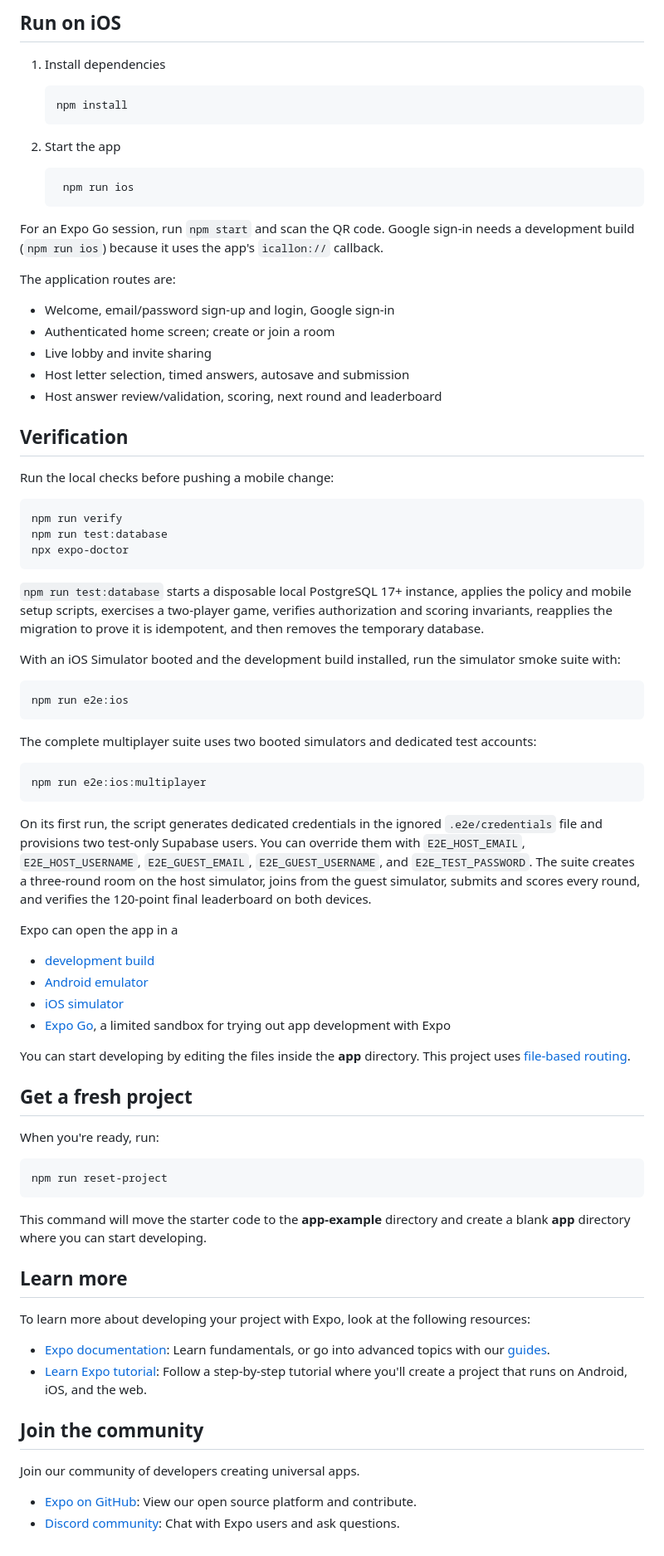
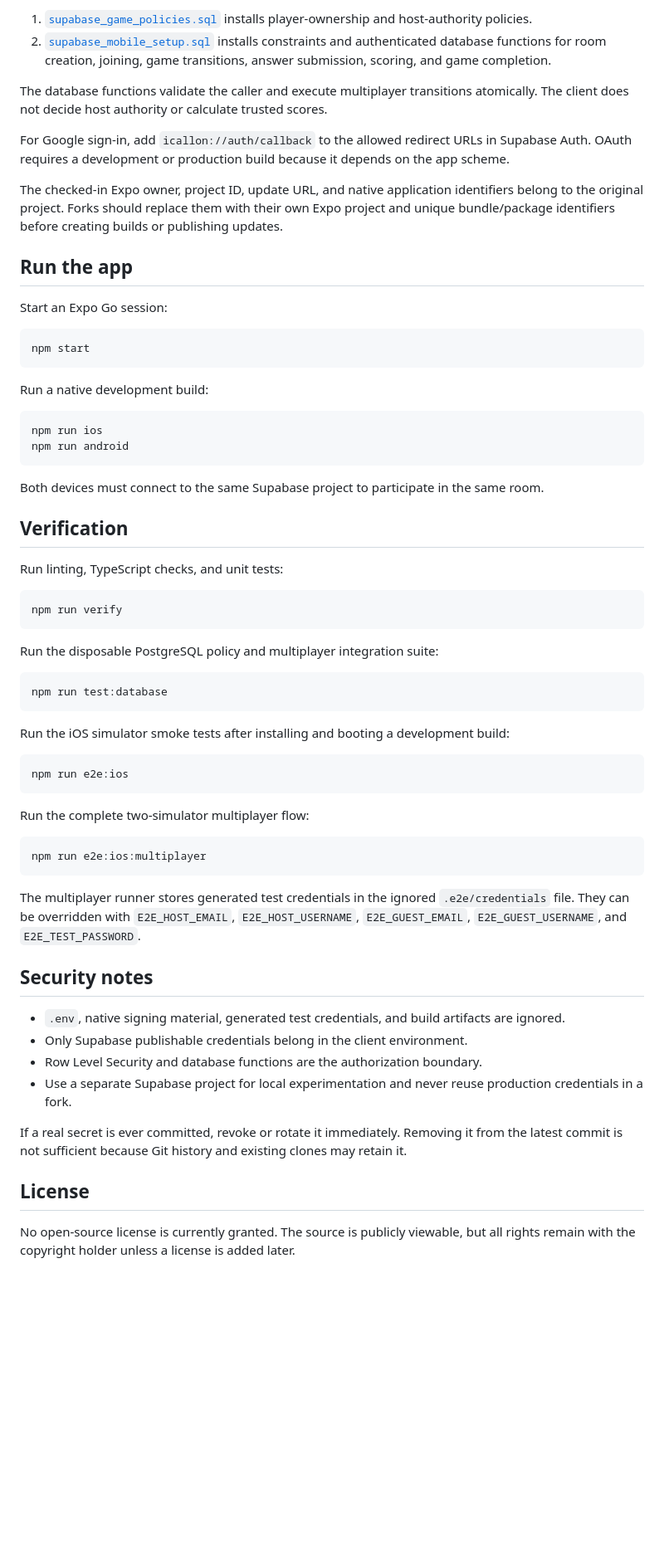
Before and after one commit to DevAdedeji/icallon-app, a Markdown page: README.md, the part around one of its changes. Shown at 83% size. Drawn GitHub-style; blank space fills up the shorter version.

````diff
--- a/README.md
+++ b/README.md
@@ -30,83 +81,67 @@ This is an [Expo](https://expo.dev) project created with [`create-expo-app`](htt
 
-## Run on iOS
+1. [`supabase_game_policies.sql`](./supabase_game_policies.sql) installs player-ownership and host-authority policies.
+2. [`supabase_mobile_setup.sql`](./supabase_mobile_setup.sql) installs constraints and authenticated database functions for room creation, joining, game transitions, answer submission, scoring, and game completion.
 
-1. Install dependencies
+The database functions validate the caller and execute multiplayer transitions atomically. The client does not decide host authority or calculate trusted scores.
 
-   ```bash
-   npm install
-   ```
+For Google sign-in, add `icallon://auth/callback` to the allowed redirect URLs in Supabase Auth. OAuth requires a development or production build because it depends on the app scheme.
 
-2. Start the app
+The checked-in Expo owner, project ID, update URL, and native application identifiers belong to the original project. Forks should replace them with their own Expo project and unique bundle/package identifiers before creating builds or publishing updates.
 
-   ```bash
-    npm run ios
-   ```
+## Run the app
 
-For an Expo Go session, run `npm start` and scan the QR code. Google sign-in needs a development build (`npm run ios`) because it uses the app's `icallon://` callback.
+Start an Expo Go session:
 
-The application routes are:
+```bash
+npm start
+```
 
-- Welcome, email/password sign-up and login, Google sign-in
-- Authenticated home screen; create or join a room
-- Live lobby and invite sharing
-- Host letter selection, timed answers, autosave and submission
-- Host answer review/validation, scoring, next round and leaderboard
+Run a native development build:
+
+```bash
+npm run ios
+npm run android
+```
+
+Both devices must connect to the same Supabase project to participate in the same room.
 
 ## Verification
 
-Run the local checks before pushing a mobile change:
+Run linting, TypeScript checks, and unit tests:
 
 ```bash
 npm run verify
-npm run test:database
-npx expo-doctor
 ```
 
-`npm run test:database` starts a disposable local PostgreSQL 17+ instance, applies the policy and mobile setup scripts, exercises a two-player game, verifies authorization and scoring invariants, reapplies the migration to prove it is idempotent, and then removes the temporary database.
+Run the disposable PostgreSQL policy and multiplayer integration suite:
 
-With an iOS Simulator booted and the development build installed, run the simulator smoke suite with:
+```bash
+npm run test:database
+```
+
+Run the iOS simulator smoke tests after installing and booting a development build:
 
 ```bash
 npm run e2e:ios
 ```
 
-The complete multiplayer suite uses two booted simulators and dedicated test accounts:
+Run the complete two-simulator multiplayer flow:
 
 ```bash
 npm run e2e:ios:multiplayer
 ```
 
-On its first run, the script generates dedicated credentials in the ignored `.e2e/credentials` file and provisions two test-only Supabase users. You can override them with `E2E_HOST_EMAIL`, `E2E_HOST_USERNAME`, `E2E_GUEST_EMAIL`, `E2E_GUEST_USERNAME`, and `E2E_TEST_PASSWORD`. The suite creates a three-round room on the host simulator, joins from the guest simulator, submits and scores every round, and verifies the 120-point final leaderboard on both devices.
+The multiplayer runner stores generated test credentials in the ignored `.e2e/credentials` file. They can be overridden with `E2E_HOST_EMAIL`, `E2E_HOST_USERNAME`, `E2E_GUEST_EMAIL`, `E2E_GUEST_USERNAME`, and `E2E_TEST_PASSWORD`.
 
-Expo can open the app in a
+## Security notes
 
-- [development build](https://docs.expo.dev/develop/development-builds/introduction/)
-- [Android emulator](https://docs.expo.dev/workflow/android-studio-emulator/)
-- [iOS simulator](https://docs.expo.dev/workflow/ios-simulator/)
-- [Expo Go](https://expo.dev/go), a limited sandbox for trying out app development with Expo
+- `.env`, native signing material, generated test credentials, and build artifacts are ignored.
+- Only Supabase publishable credentials belong in the client environment.
+- Row Level Security and database functions are the authorization boundary.
+- Use a separate Supabase project for local experimentation and never reuse production credentials in a fork.
 
-You can start developing by editing the files inside the **app** directory. This project uses [file-based routing](https://docs.expo.dev/router/introduction).
+If a real secret is ever committed, revoke or rotate it immediately. Removing it from the latest commit is not sufficient because Git history and existing clones may retain it.
 
-## Get a fresh project
+## License
 
-When you're ready, run:
-
-```bash
-npm run reset-project
-```
-
-This command will move the starter code to the **app-example** directory and create a blank **app** directory where you can start developing.
-
-## Learn more
-
-To learn more about developing your project with Expo, look at the following resources:
-
-- [Expo documentation](https://docs.expo.dev/): Learn fundamentals, or go into advanced topics with our [guides](https://docs.expo.dev/guides).
-- [Learn Expo tutorial](https://docs.expo.dev/tutorial/introduction/): Follow a step-by-step tutorial where you'll create a project that runs on Android, iOS, and the web.
-
-## Join the community
-
-Join our community of developers creating universal apps.
-
-- [Expo on GitHub](https://github.com/expo/expo): View our open source platform and contribute.
-- [Discord community](https://chat.expo.dev): Chat with Expo users and ask questions.
+No open-source license is currently granted. The source is publicly viewable, but all rights remain with the copyright holder unless a license is added later.
````
Also changed, not shown: other parts of README.md (+65 -14 lines).
